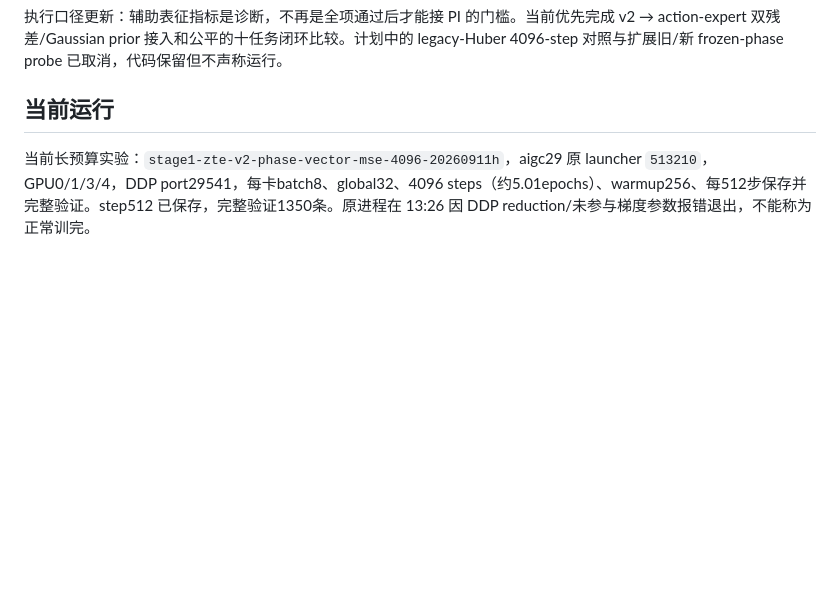
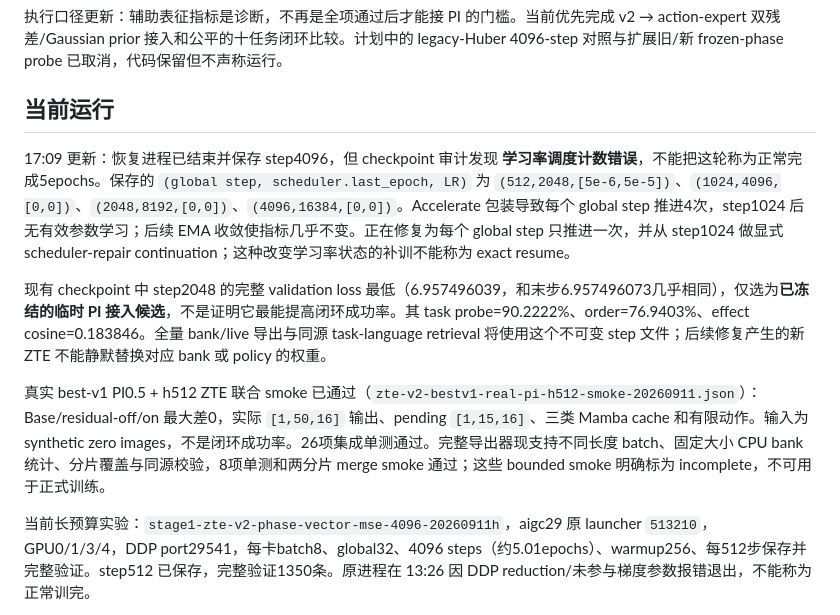
Before and after one commit to dsdfasfaac/zeva-vla, a Markdown page: docs/ZTE_V2_IMPLEMENTATION_STATUS_CN.md, the part around the change. Drawn GitHub-style; blank space fills up the shorter version.

Commit message:
Disclose Stage1 scheduler counter defect and provisional candidate lineage

```diff
--- a/docs/ZTE_V2_IMPLEMENTATION_STATUS_CN.md
+++ b/docs/ZTE_V2_IMPLEMENTATION_STATUS_CN.md
@@ -5,6 +5,12 @@
 执行口径更新：辅助表征指标是诊断，不再是全项通过后才能接 PI 的门槛。当前优先完成 v2 → action-expert 双残差/Gaussian prior 接入和公平的十任务闭环比较。计划中的 legacy-Huber 4096-step 对照与扩展旧/新 frozen-phase probe 已取消，代码保留但不声称运行。
 
 ## 当前运行
+
+17:09 更新：恢复进程已结束并保存 step4096，但 checkpoint 审计发现 **学习率调度计数错误**，不能把这轮称为正常完成5epochs。保存的 `(global step, scheduler.last_epoch, LR)` 为 `(512,2048,[5e-6,5e-5])`、`(1024,4096,[0,0])`、`(2048,8192,[0,0])`、`(4096,16384,[0,0])`。Accelerate 包装导致每个 global step 推进4次，step1024 后无有效参数学习；后续 EMA 收敛使指标几乎不变。正在修复为每个 global step 只推进一次，并从 step1024 做显式 scheduler-repair continuation；这种改变学习率状态的补训不能称为 exact resume。
+
+现有 checkpoint 中 step2048 的完整 validation loss 最低（6.957496039，和末步6.957496073几乎相同），仅选为**已冻结的临时 PI 接入候选**，不是证明它最能提高闭环成功率。其 task probe=90.2222%、order=76.9403%、effect cosine=0.183846。全量 bank/live 导出与同源 task-language retrieval 将使用这个不可变 step 文件；后续修复产生的新 ZTE 不能静默替换对应 bank 或 policy 的权重。
+
+真实 best-v1 PI0.5 + h512 ZTE 联合 smoke 已通过（`zte-v2-bestv1-real-pi-h512-smoke-20260911.json`）：Base/residual-off/on 最大差0，实际 `[1,50,16]` 输出、pending `[1,15,16]`、三类 Mamba cache 和有限动作。输入为 synthetic zero images，不是闭环成功率。26项集成单测通过。完整导出器现支持不同长度 batch、固定大小 CPU bank 统计、分片覆盖与同源校验，8项单测和两分片 merge smoke 通过；这些 bounded smoke 明确标为 incomplete，不可用于正式训练。
 
 当前长预算实验：`stage1-zte-v2-phase-vector-mse-4096-20260911h`，aigc29 原 launcher `513210`，GPU0/1/3/4，DDP port29541，每卡batch8、global32、4096 steps（约5.01epochs）、warmup256、每512步保存并完整验证。step512 已保存，完整验证1350条。原进程在 13:26 因 DDP reduction/未参与梯度参数报错退出，不能称为正常训完。
 
```
